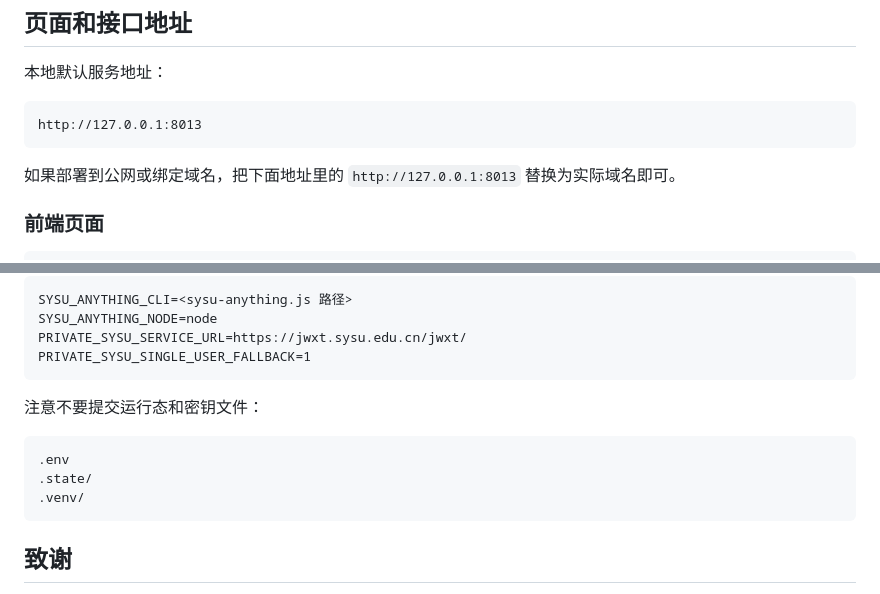
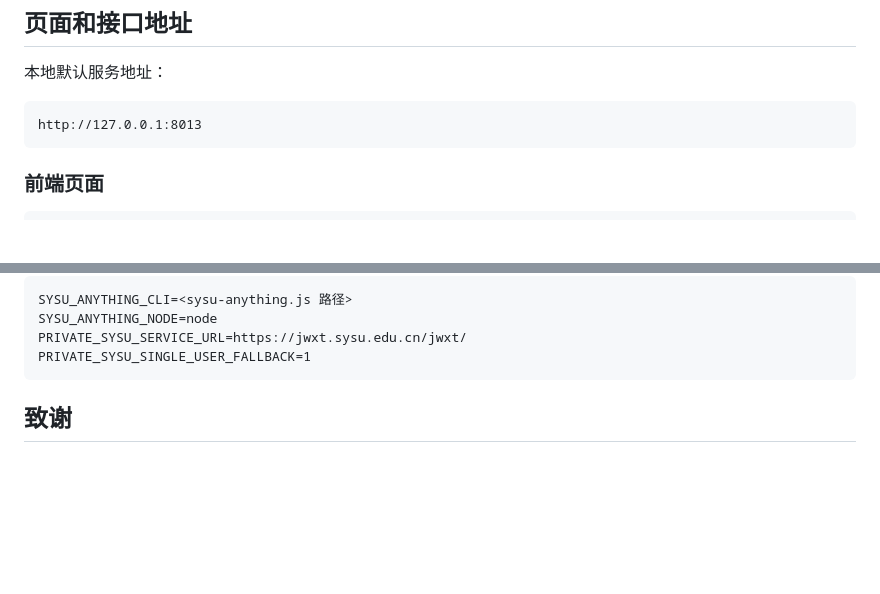
Before and after one commit to shuziyuxingxing-stack/yiwen-qa-assistant, a Markdown page: README.md, 2 parts joined by grey strips. Drawn GitHub-style; blank space fills up the shorter version.

Commit message:
Trim README deployment notes

````diff
--- a/README.md
+++ b/README.md
@@ -122,7 +122,6 @@ http://127.0.0.1:8013/admin/yiwen/shared/login
 http://127.0.0.1:8013
 ```
 
-如果部署到公网或绑定域名，把下面地址里的 `http://127.0.0.1:8013` 替换为实际域名即可。
 
 ### 前端页面
 
@@ -254,13 +253,6 @@ PRIVATE_SYSU_SERVICE_URL=https://jwxt.sysu.edu.cn/jwxt/
 PRIVATE_SYSU_SINGLE_USER_FALLBACK=1
 ```
 
-注意不要提交运行态和密钥文件：
-
-```text
-.env
-.state/
-.venv/
-```
 
 ## 致谢
 
````
